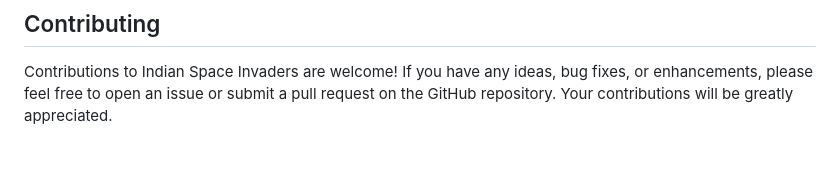
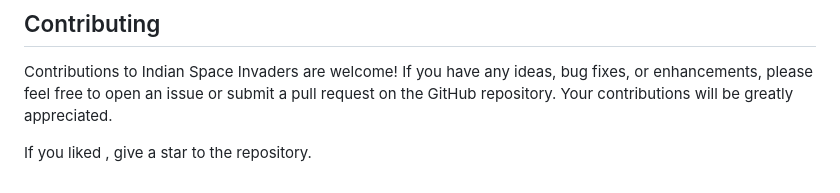
Before and after one commit to himanishu-2512/Nakshatra-Rakshak, a Markdown page: README.md, the part around the change printed below. Drawn GitHub-style; blank space fills up the shorter version.

```diff
--- a/README.md
+++ b/README.md
@@ -59,3 +61,7 @@ To play Indian Space Invaders on your local machine, follow these steps:
 ## Contributing
 
 Contributions to Indian Space Invaders are welcome! If you have any ideas, bug fixes, or enhancements, please feel free to open an issue or submit a pull request on the GitHub repository. Your contributions will be greatly appreciated.
+
+
+
+If you liked , give a star to the repository.
```
Also changed, not shown: other parts of README.md (+2 -0 lines).
